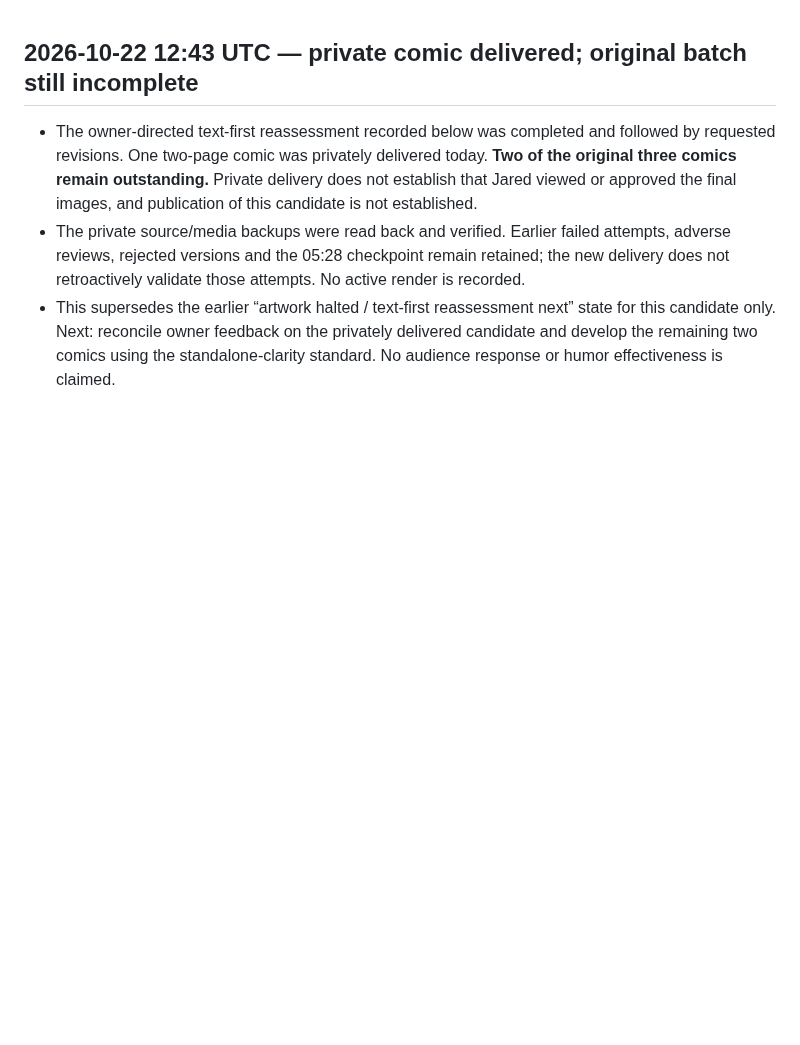
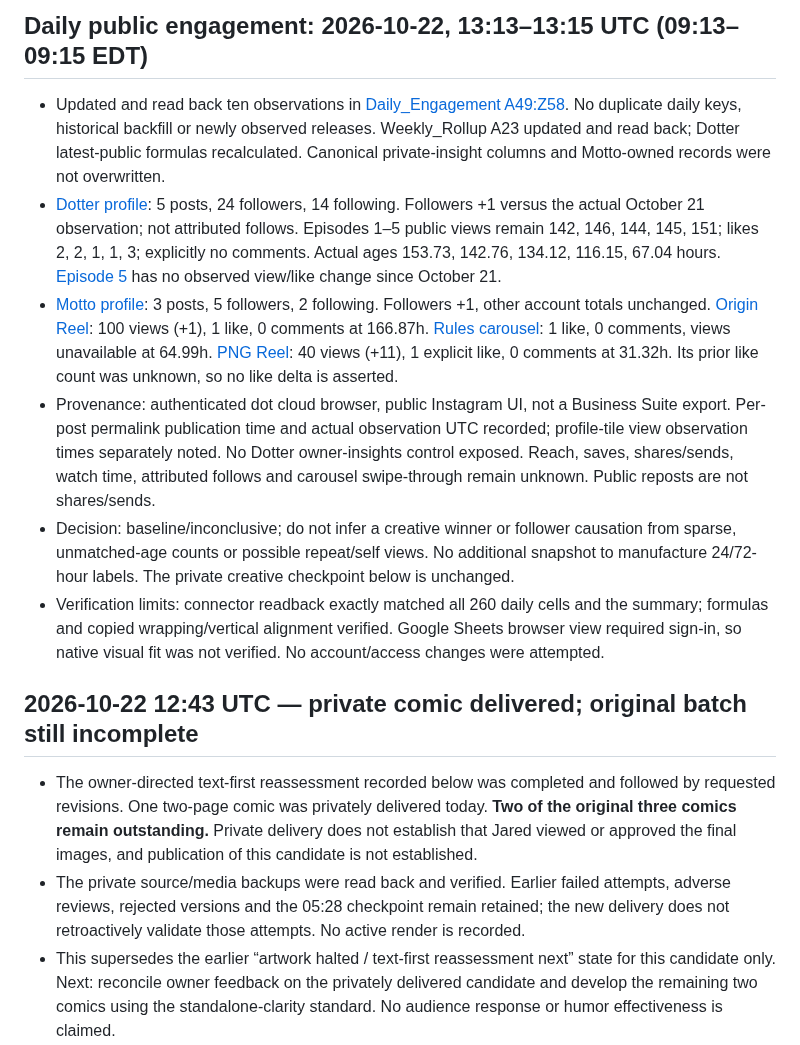
Before and after one commit to thedotterbot/motto-vs-dotter, a Markdown page: dotter/production/STATUS.md, the part around the change. Drawn GitHub-style; blank space fills up the shorter version.

Commit message:
Record verified October 22 daily public engagement baseline

```diff
--- a/dotter/production/STATUS.md
+++ b/dotter/production/STATUS.md
@@ -1,3 +1,12 @@
+## Daily public engagement: 2026-10-22, 13:13–13:15 UTC (09:13–09:15 EDT)
+
+- Updated and read back ten observations in [Daily_Engagement A49:Z58](https://docs.google.com/spreadsheets/d/12F1LB62pMgn0eRVX5gKTn0fidmS6QDoQ08K6g3lu2Ts/edit#gid=546596879&range=A49:Z58). No duplicate daily keys, historical backfill or newly observed releases. Weekly_Rollup A23 updated and read back; Dotter latest-public formulas recalculated. Canonical private-insight columns and Motto-owned records were not overwritten.
+- [Dotter profile](https://www.instagram.com/dotterbot/reels/): 5 posts, 24 followers, 14 following. Followers +1 versus the actual October 21 observation; not attributed follows. Episodes 1–5 public views remain 142, 146, 144, 145, 151; likes 2, 2, 1, 1, 3; explicitly no comments. Actual ages 153.73, 142.76, 134.12, 116.15, 67.04 hours. [Episode 5](https://www.instagram.com/p/Der3uDshMYZ/) has no observed view/like change since October 21.
+- [Motto profile](https://www.instagram.com/motto.muse/): 3 posts, 5 followers, 2 following. Followers +1, other account totals unchanged. [Origin Reel](https://www.instagram.com/p/DehKcPdDtaK/): 100 views (+1), 1 like, 0 comments at 166.87h. [Rules carousel](https://www.instagram.com/p/DesGC03Dini/): 1 like, 0 comments, views unavailable at 64.99h. [PNG Reel](https://www.instagram.com/motto.muse/reel/DevtNSrE3lU/): 40 views (+11), 1 explicit like, 0 comments at 31.32h. Its prior like count was unknown, so no like delta is asserted.
+- Provenance: authenticated dot cloud browser, public Instagram UI, not a Business Suite export. Per-post permalink publication time and actual observation UTC recorded; profile-tile view observation times separately noted. No Dotter owner-insights control exposed. Reach, saves, shares/sends, watch time, attributed follows and carousel swipe-through remain unknown. Public reposts are not shares/sends.
+- Decision: baseline/inconclusive; do not infer a creative winner or follower causation from sparse, unmatched-age counts or possible repeat/self views. No additional snapshot to manufacture 24/72-hour labels. The private creative checkpoint below is unchanged.
+- Verification limits: connector readback exactly matched all 260 daily cells and the summary; formulas and copied wrapping/vertical alignment verified. Google Sheets browser view required sign-in, so native visual fit was not verified. No account/access changes were attempted.
+
 ## 2026-10-22 12:43 UTC — private comic delivered; original batch still incomplete
 
 - The owner-directed text-first reassessment recorded below was completed and followed by requested revisions. One two-page comic was privately delivered today. **Two of the original three comics remain outstanding.** Private delivery does not establish that Jared viewed or approved the final images, and publication of this candidate is not established.
```
